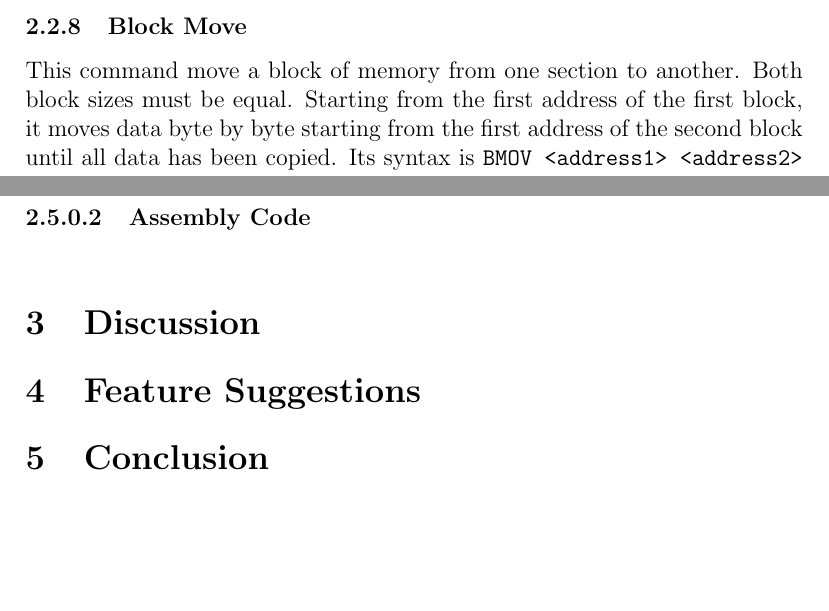
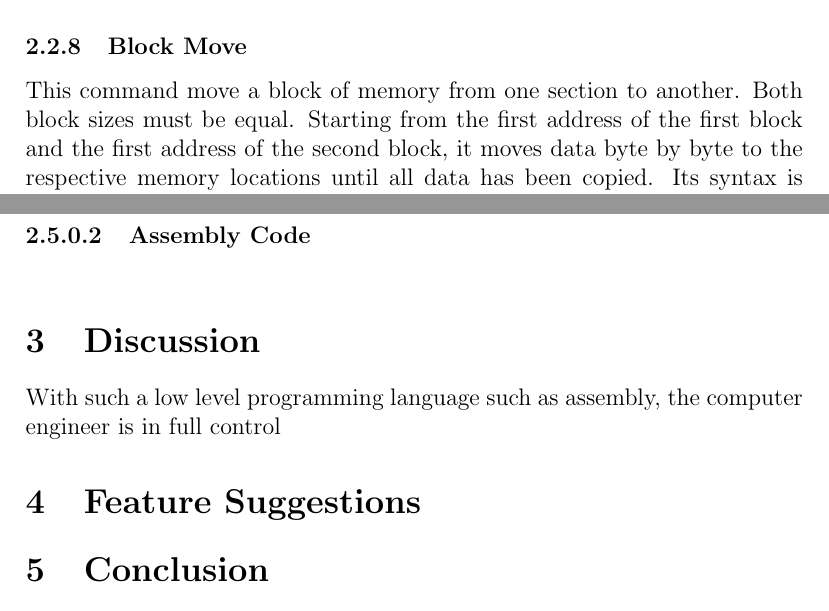
Before and after one commit to Ultimate-Storm/IIT-classes, a LaTeX paper (ECE441/FINAL PROJECT/report.tex): two parts of pages 13 and 18 of 18, joined at a grey line, cut so that both start at the same text, the shorter picture padded with empty space. Compiled offline with pdfLaTeX.

Commit message:
continue working when i get home

```diff
--- a/ECE441/FINAL PROJECT/report.tex
+++ b/ECE441/FINAL PROJECT/report.tex
@@ -223,12 +223,13 @@
 			\lstinputlisting[firstnumber=1522,firstline=1522,lastline=1574]{Project.X68}
 
 			\subsubsection{Block Move}
-			This command move a block of memory from one section to another. Both block sizes must be equal. Starting from the first address of the first block, it moves data byte by byte starting from the first address of the second block until all data has been copied. Its syntax is \texttt{BMOV <address1> <address2> <address3> <address4>}.
+			This command move a block of memory from one section to another. Both block sizes must be equal. Starting from the first address of the first block and the first address of the second block, it moves data byte by byte to the respective memory locations until all data has been copied. Its syntax is \texttt{BMOV <address1> <address2> <address3> <address4>}.
 			\paragraph{Algorithm and Flowchart}~\\
 			\paragraph{Assembly Code}~\\				\lstinputlisting[firstnumber=1577,firstline=1577,lastline=1652]{Project.X68}
 
 			\subsubsection{Block Test}
 			\paragraph{Algorithm and Flowchart}~\\
+
 			\paragraph{Assembly Code}~\\				\lstinputlisting[firstnumber=1656,firstline=1656,lastline=1765]{Project.X68}
 
 			\subsubsection{Block Search}
@@ -309,7 +310,7 @@
 			\paragraph{Assembly Code}~\\
 
 			\section{Discussion}
-
+			With such a low level programming language such as assembly, the computer engineer is in full control
 			\section{Feature Suggestions}
 
 			\section{Conclusion}
```
Also changed, not shown: ECE441/FINAL PROJECT/report.pdf, 6 other files.
